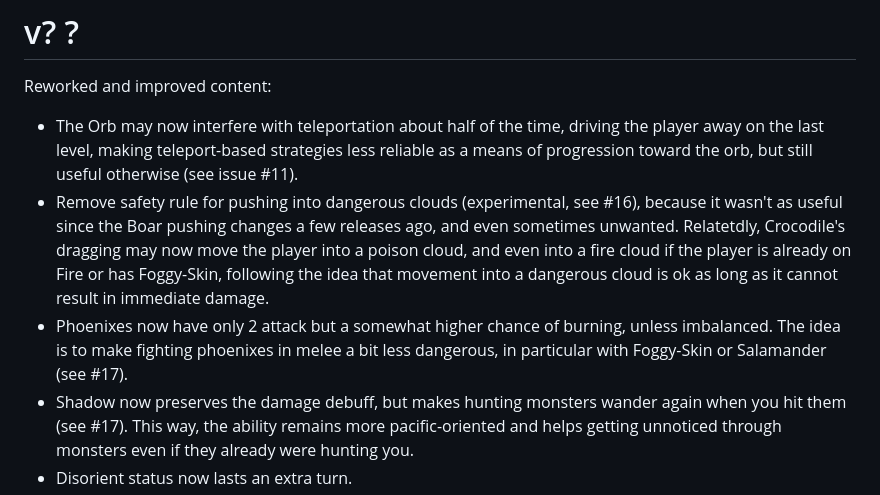
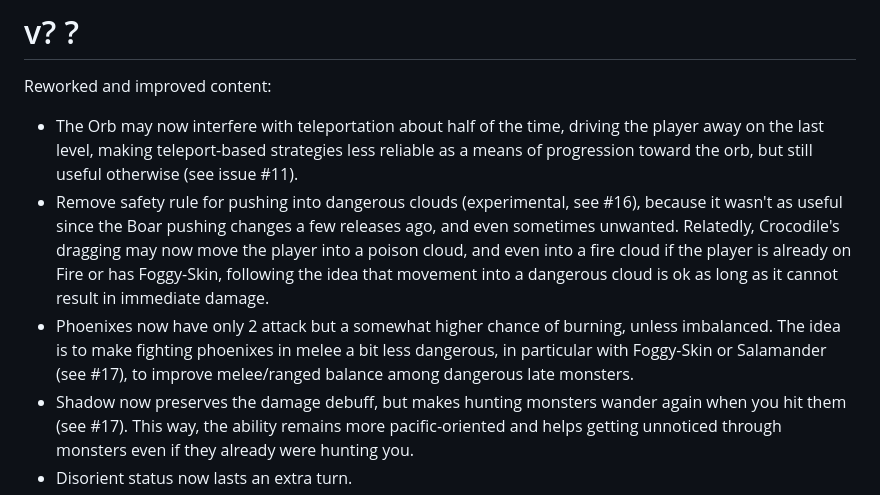
Before and after one commit to Drafffffff/Shamogu-zh, a Markdown page: CHANGES.md, the part around the change. GitHub-like rendering.

Commit message:
CHANGES: a couple of tweaks

```diff
--- a/CHANGES.md
+++ b/CHANGES.md
@@ -8,13 +8,14 @@ Reworked and improved content:
   (see issue #11).
 * Remove safety rule for pushing into dangerous clouds (experimental, see #16),
   because it wasn't as useful since the Boar pushing changes a few releases
-  ago, and even sometimes unwanted. Relatetdly, Crocodile's dragging may now
+  ago, and even sometimes unwanted. Relatedly, Crocodile's dragging may now
   move the player into a poison cloud, and even into a fire cloud if the player
   is already on Fire or has Foggy-Skin, following the idea that movement into a
   dangerous cloud is ok as long as it cannot result in immediate damage.
 * Phoenixes now have only 2 attack but a somewhat higher chance of burning,
   unless imbalanced. The idea is to make fighting phoenixes in melee a bit less
-  dangerous, in particular with Foggy-Skin or Salamander (see #17).
+  dangerous, in particular with Foggy-Skin or Salamander (see #17), to improve
+  melee/ranged balance among dangerous late monsters.
 * Shadow now preserves the damage debuff, but makes hunting monsters wander
   again when you hit them (see #17). This way, the ability remains more
   pacific-oriented and helps getting unnoticed through monsters even if they
```
